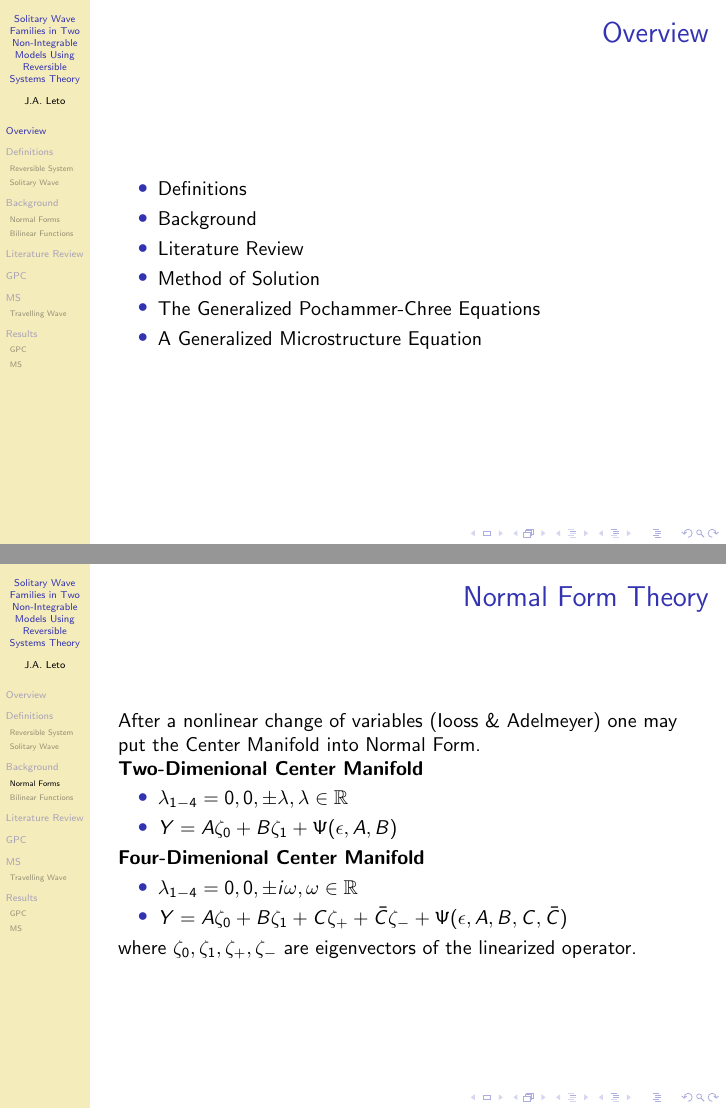
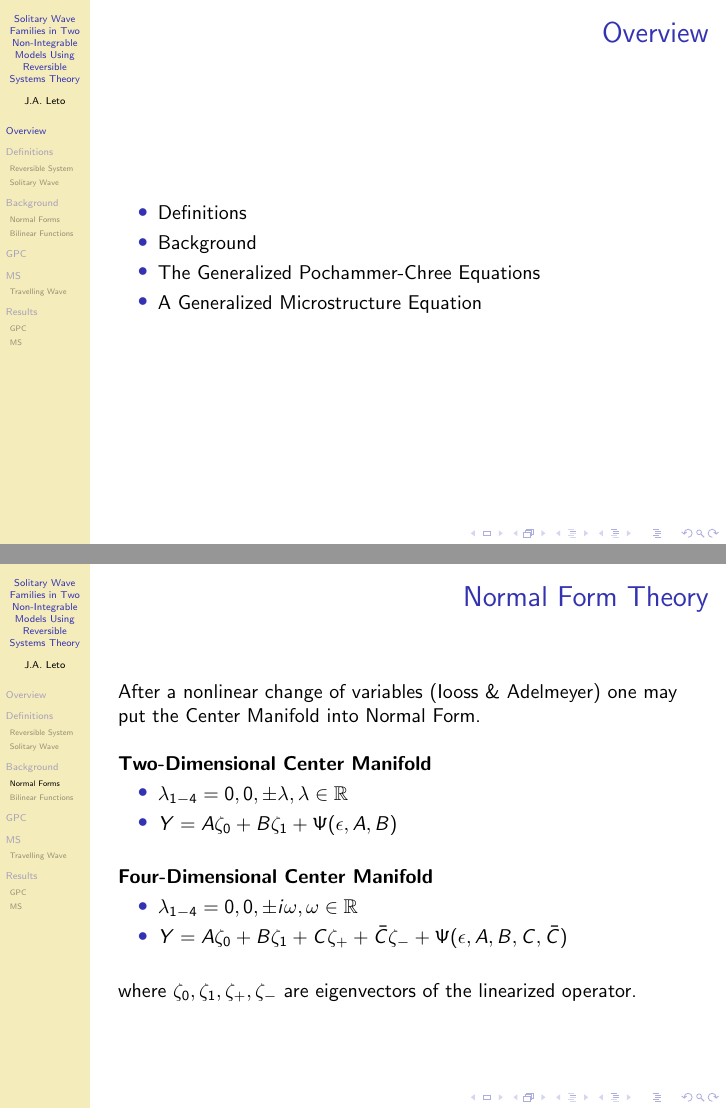
Before and after one commit to leto/thesis, LaTeX slides (presentation/pres.tex): pages 2 and 5 of 21, joined at a grey line. Compiled offline with pdfLaTeX.

Commit message:
speling errors and bigskips
git-svn-id: svn+ssh://leto.net/usr/local/svn/thesis@112 c868c573-c6a3-dc11-90ff-0002b3153201

```diff
--- a/presentation/pres.tex
+++ b/presentation/pres.tex
@@ -17,8 +17,8 @@
     \begin{itemize}
     \item Definitions
     \item Background
-    \item Literature Review
-    \item Method of Solution
+%    \item Literature Review
+%    \item Method of Solution
     \item The Generalized Pochammer-Chree Equations
     \item A Generalized Microstructure Equation
     \end{itemize}
@@ -61,18 +61,19 @@ then \eqref{reversible} is a reversible system.
 {
     \frametitle{Normal Form Theory}
     After a nonlinear change of variables (Iooss \& Adelmeyer) one may put the Center Manifold into Normal Form. \\
-
-  {\bf{ Two-Dimenional Center Manifold }}
+\bigskip
+  {\bf{ Two-Dimensional Center Manifold }}
         \begin{itemize}
         \item $\lambda_{1-4} = 0, 0 , \pm \lambda, \lambda \in \mathbb{R} $
         \item $ Y = A \zeta_0 + B \zeta_1 + \Psi(\epsilon, A,B) $
         \end{itemize}
-{\bf{   Four-Dimenional Center Manifold }}
+\bigskip
+{\bf{   Four-Dimensional Center Manifold }}
         \begin{itemize}
         \item $\lambda_{1-4} = 0, 0 , \pm i \omega, \omega \in \mathbb{R} $
         \item $ Y = A \zeta_0 + B \zeta_1 + C \zeta_+ + \bar{C} \zeta_- + \Psi(\epsilon, A,B,C,\bar{C}) $
         \end{itemize}
-
+\bigskip
     where $\zeta_0, \zeta_1, \zeta_+, \zeta_-$ are eigenvectors of the linearized operator.
 }
 
```
Also changed, not shown: presentation/pres.pdf, presentation/pres.tex (17 more changed lines).
